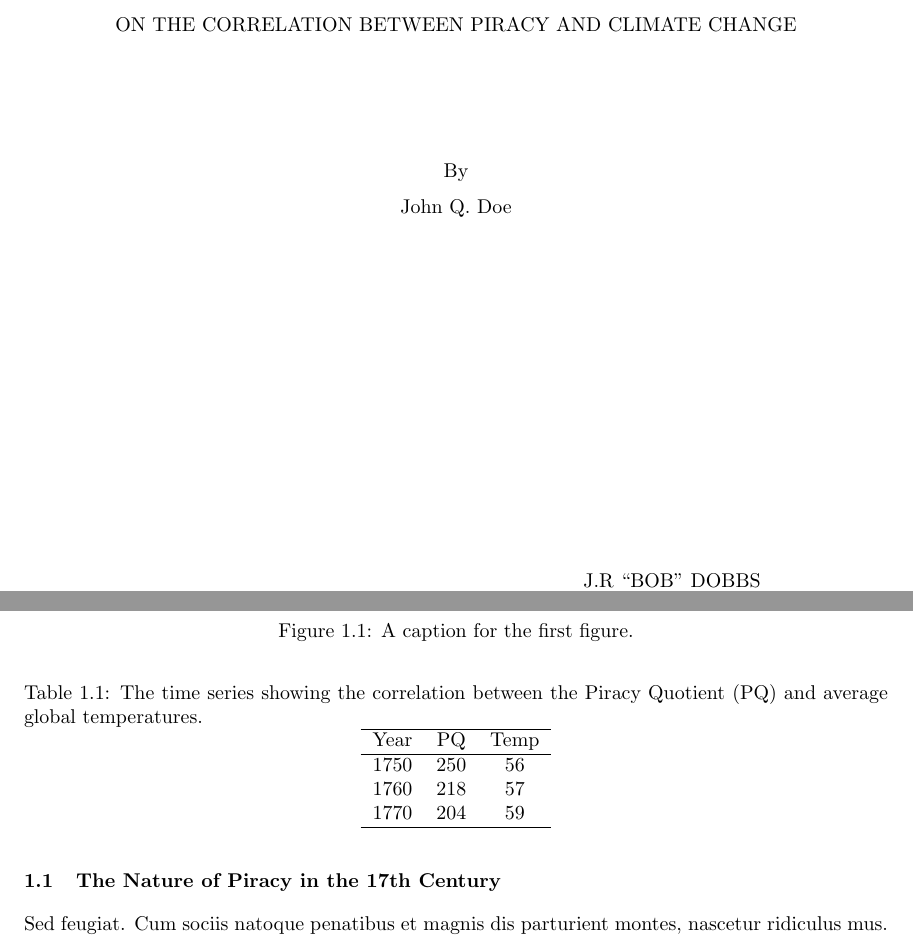
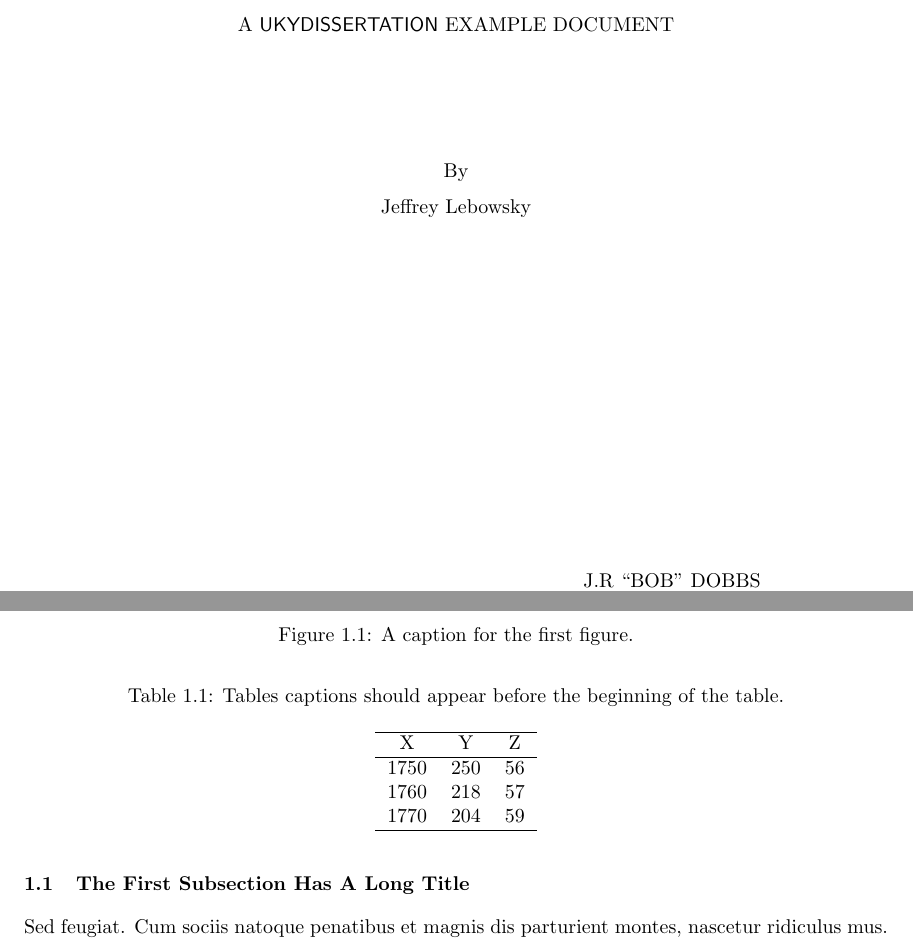
Before and after one commit to grady/ukydissertation, a LaTeX thesis (example.tex, which reads ukydissertation.cls): two parts of pages 3 and 9 of 13, joined at a grey line, cut at the place of the change. Compiled offline with pdfLaTeX.

Commit message:
updated example document

```diff
--- a/example.tex
+++ b/example.tex
@@ -26,8 +26,8 @@
 \usepackage{natbib}
 \usepackage[numbered,open,openlevel=0]{bookmark}
 \bibliographystyle{plainnat}
-\title{On the Correlation between Piracy and Climate Change}
-\author{John Q. Doe}
+\title{A \textsf{ukydissertation} Example Document}
+\author{Jeffrey Lebowsky}
 \department{Slack}
 \college{College of Theosophy}
 \director{J.R ``Bob'' Dobbs}
@@ -55,17 +55,17 @@
   \label{fig:numberone}
 \end{figure}
 
-\section{The Nature of Piracy in the 17th Century}
+\section[A Shorter Title for ToC]
+{The First Subsection Has A Long Title}
+
 \lipsum[11]
 \begin{table}
-  \caption[The Piracy-Temperature time series]%
-  {The time series showing the correlation between the Piracy
-    Quotient (PQ) and average global temperatures.}
-  \label{tab:numberone}
-  \centering
+  \caption[A Short Table Title for the ToC]%
+  {Tables captions should appear before the beginning of the table.}
+  \vspace{\baselineskip}\centering
   \begin{tabular}{ccc}
     \hline
-    Year & PQ & Temp\\
+    X & Y & Z\\
     \hline
     1750 & 250 & 56\\
     1760 & 218 & 57\\
--- a/ukydissertation.cls
+++ b/ukydissertation.cls
@@ -113,7 +113,7 @@
   {\normalfont\normalsize\itshape\@period}}
 
 \renewcommand\maketitle{%
-  \setcounter{page}{-1}
+  \setcounter{page}{0}
   \pagestyle{empty}
   {\let\footnotesize\small
   \let\footnoterule\relax
```
Also changed, not shown: example.pdf, ukydissertation.pdf, 1 other file.
